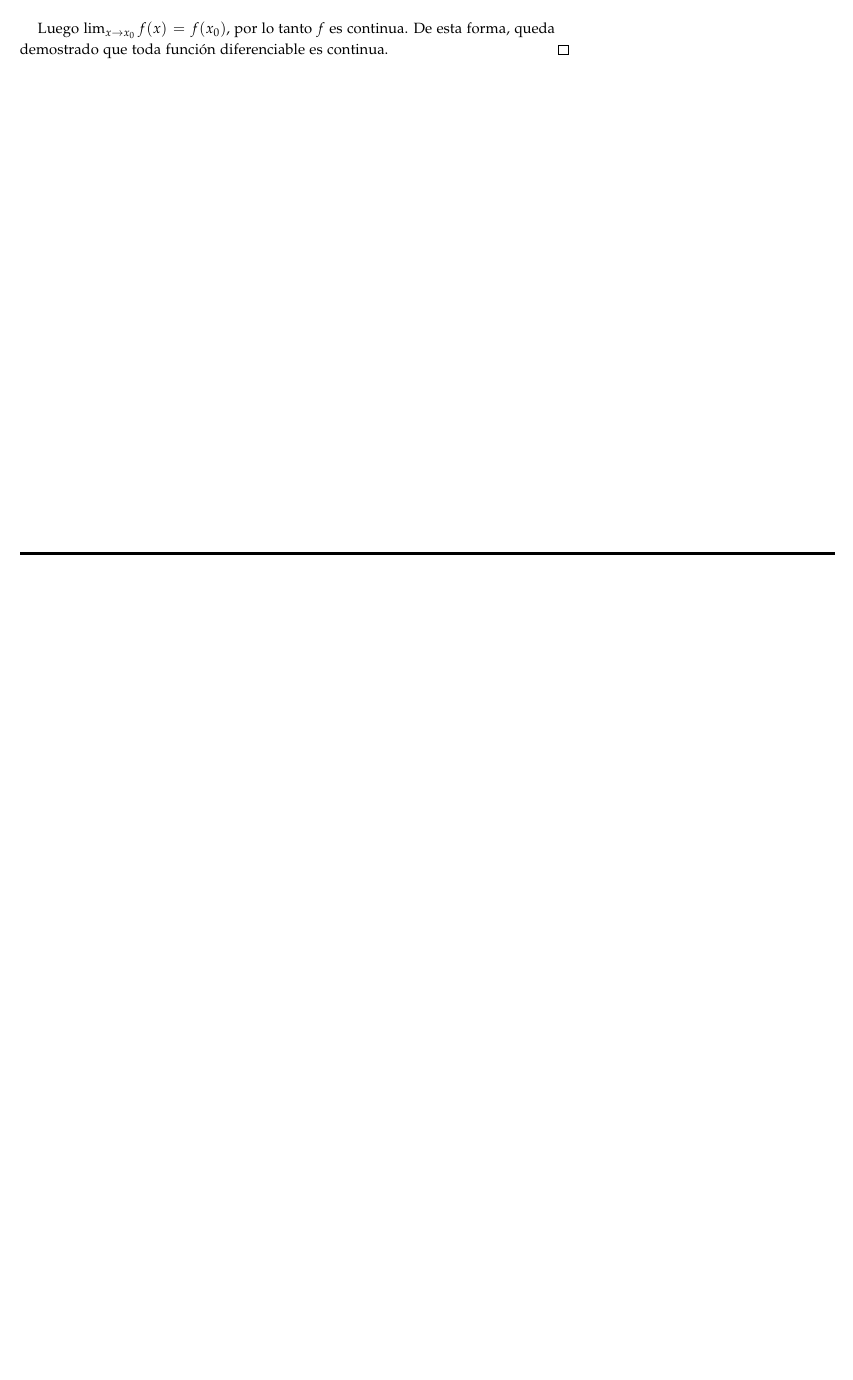
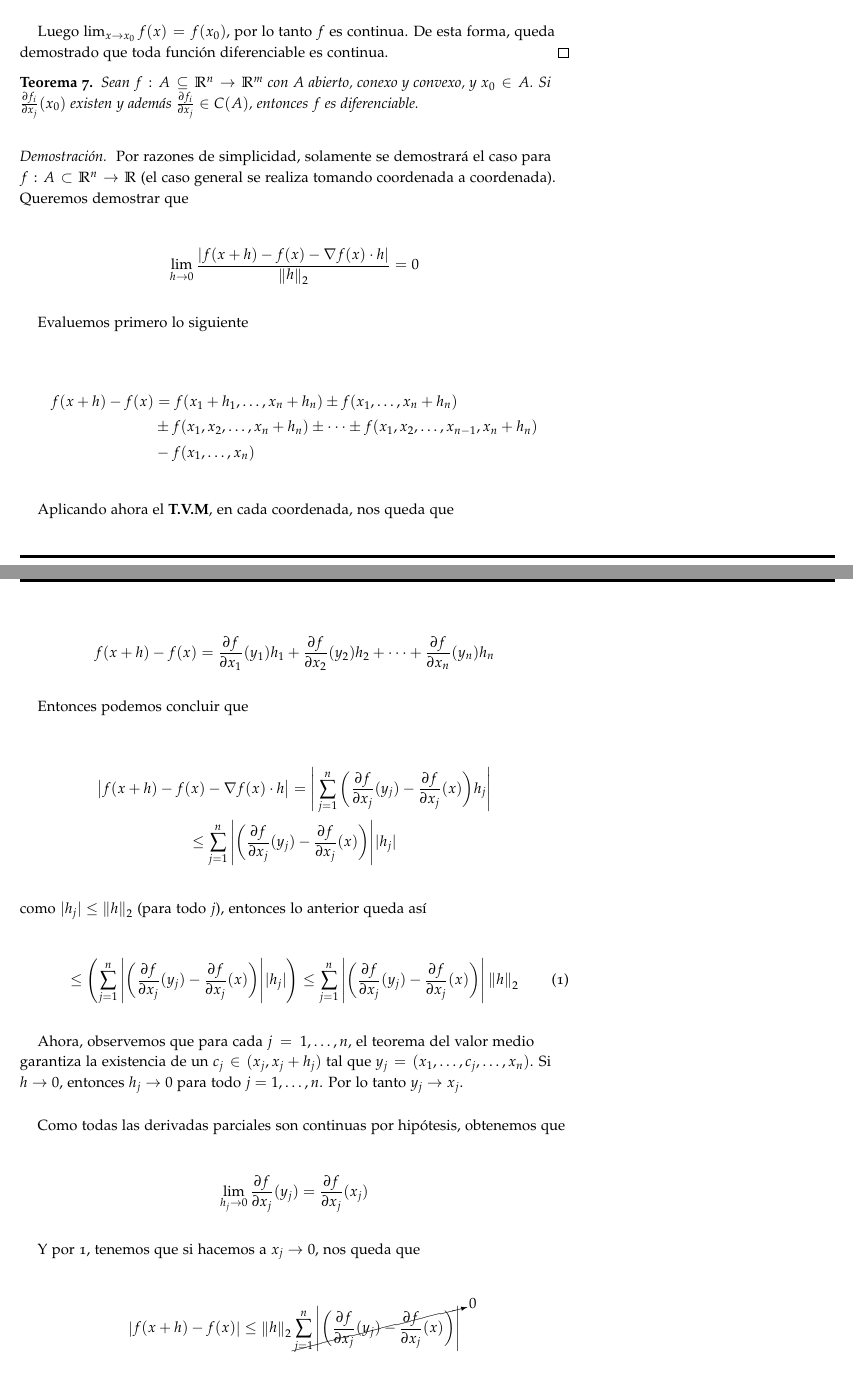
Before and after one commit to Eduga1514/tex-uni-classes, a LaTeX document (Análisis III - MA2323/main.tex, which reads Análisis III - MA2323/clase2.tex): part of page 11 of 11 before the commit and two parts of pages 11 and 12 of 12 after it, the two joined at a grey line, cut so that both start at the same text, the shorter picture padded with empty space. Compiled offline with pdfLaTeX.

Commit message:
Created second class and added the first part

```diff
--- /dev/null
+++ b/Análisis III - MA2323/clase2.tex
@@ -0,0 +1,50 @@
+\begin{teo}
+    Sean $f: A \subseteq \R^n \rightarrow \R^m$ con $A$ abierto, conexo y convexo, y $x_0 \in A$. Si $\frac{\partial f_i}{\partial x_j}(x_0)$ existen y además $\frac{\partial f_i}{\partial x_j} \in C(A)$, entonces $f$ es diferenciable.
+\end{teo}
+
+\begin{proof}
+    Por razones de simplicidad, solamente se demostrará el caso para $f: A \subset \R^n \rightarrow \R$ (el caso general se realiza tomando coordenada a coordenada). Queremos demostrar que
+
+    \[
+    \lim_{h \to 0} \frac{\left| f(x + h) - f(x) - \nabla f(x) \cdot h \right|}{\normaeuc{h}} = 0
+    \]
+
+    Evaluemos primero lo siguiente
+
+    \begin{align*}
+        f(x + h) - f(x) &= f(x_1 + h_1, \dots, x_n + h_n) \pm f(x_1, \dots, x_n + h_n) \\
+            &\pm f(x_1, x_2, \dots, x_n + h_n) \pm \dots \pm f(x_1, x_2, \dots, x_{n-1}, x_n + h_n) \\
+            &- f(x_1, \dots, x_n)
+    \end{align*}
+
+    Aplicando ahora el \TVM, en cada coordenada, nos queda que
+
+    \[
+    f(x + h) - f(x) = \frac{\partial f}{\partial x_1}(y_1)h_1 + \frac{\partial f}{\partial x_2}(y_2)h_2 + \dots + \frac{\partial f}{\partial x_n}(y_n)h_n
+    \]
+
+    Entonces podemos concluir que
+
+    \begin{gather*}
+        \big| f(x + h) - f(x) - \nabla f(x) \cdot h \big| = \Bigg| \sum_{j=1}^n \bigg( \frac{\partial f}{\partial x_j} (y_j) - \frac{\partial f}{\partial x_j} (x) \bigg) h_j \Bigg| \\
+            \leq \sum_{j=1}^n \Bigg| \bigg( \frac{\partial f}{\partial x_j} (y_j) - \frac{\partial f}{\partial x_j} (x) \bigg) \Bigg| |h_j|
+    \end{gather*}
+
+    \noindent como $|h_j| \leq \normaeuc{h}$ (para todo $j$), entonces lo anterior queda así
+
+    \begin{equation}\label{eq:2.1.1}
+        \leq \left(\sum_{j=1}^n \Bigg| \bigg( \frac{\partial f}{\partial x_j} (y_j) - \frac{\partial f}{\partial x_j} (x) \bigg) \Bigg| |h_j|\right) \leq \sum_{j=1}^n \Bigg| \bigg( \frac{\partial f}{\partial x_j} (y_j) - \frac{\partial f}{\partial x_j} (x) \bigg) \Bigg| \normaeuc{h}
+    \end{equation}
+
+    Ahora, observemos que para cada $j = 1, \dots, n$, el teorema del valor medio garantiza la existencia de un $c_j \in (x_j, x_j + h_j)$ tal que $y_j = (x_1, \dots, c_j, \dots, x_n)$. Si $h \to 0$, entonces $h_j \to 0$ para todo $j = 1, \dots, n$. Por lo tanto $y_j \to x_j$.
+
+    Como todas las derivadas parciales son continuas por hipótesis, obtenemos que
+
+    \[
+    \lim_{h_j \to 0} \frac{\partial f}{\partial x_j} (y_j) = \frac{\partial f}{\partial x_j} (x_j)
+    \]
+
+    Y por \ref{eq:2.1.1}, tenemos que si hacemos a $x_j \to 0$, nos queda que
+
+    \[
+    \left| f(x + h) - f(x) \right| \leq \normaeuc{h} \cancelto{0}{\sum_{j=1}^n \Bigg| \bigg( \frac{\partial f}{\partial x_j} (y_j) - \frac{\partial f}{\partial x_j} (x) \bigg) \Bigg|}
```
Also changed, not shown: Análisis III - MA2323/main.tex (+1 -0 lines), Análisis III - MA2323/clase2.tex (11 more changed lines).
